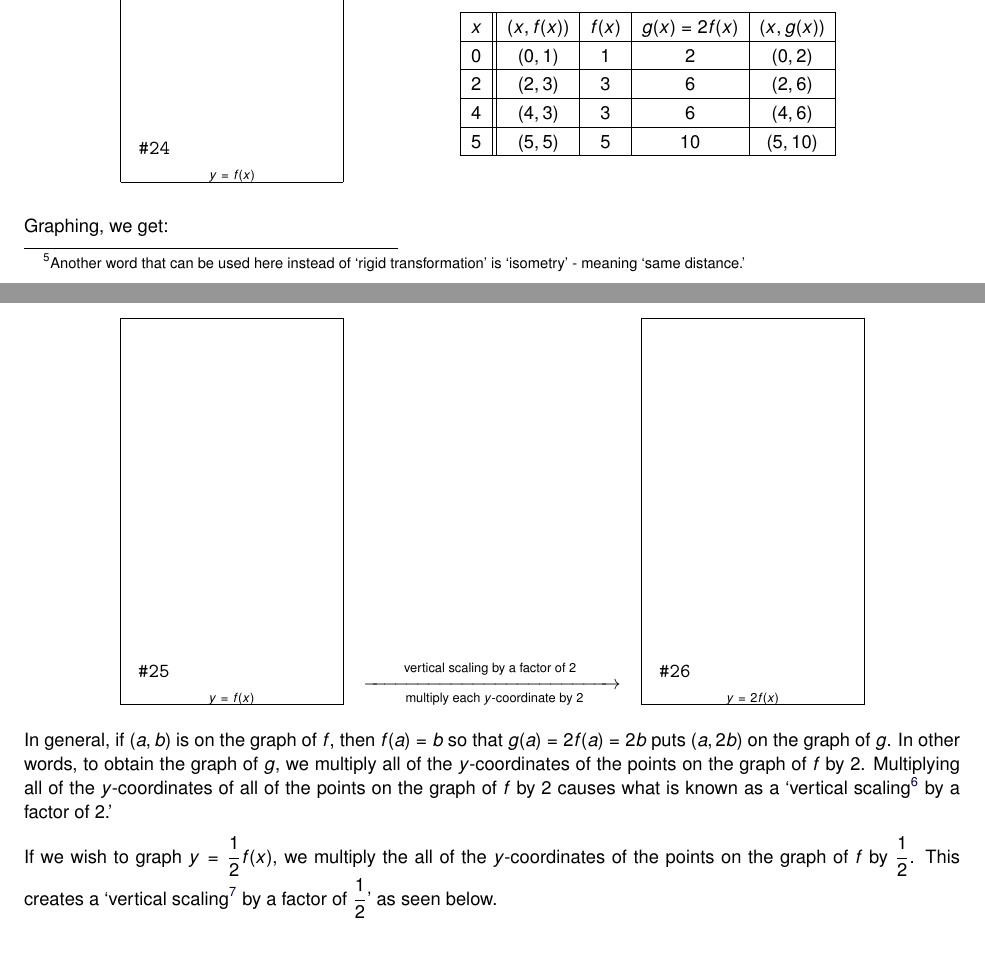
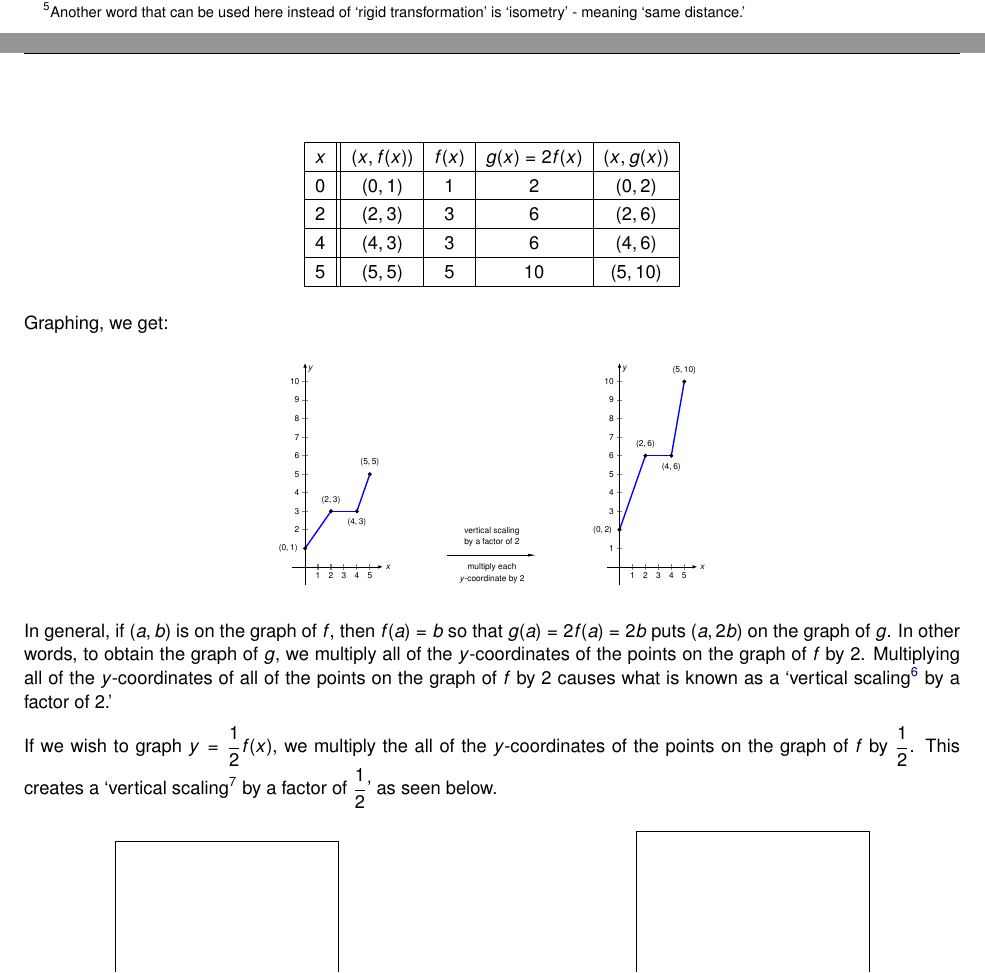
Before and after one commit to wiobber/Precalc4i, a LaTeX document (FurtherTopicsonFunctions/Transformations.tex): two parts of pages 17 and 18 of 35, joined at a grey line, cut so that both start at the same text. Compiled offline with pdfLaTeX; a LaTeX package or settings file that is missing is left out.

Commit message:
5.4 tikz

```diff
--- a/FurtherTopicsonFunctions/Transformations.tex
+++ b/FurtherTopicsonFunctions/Transformations.tex
@@ -2070,29 +2146,6 @@ Suppose we wish to graph the function $g(x) =2 f(x)$ where $f(x)$ is the functio
 \begin{center}
 
-\begin{tabular}{m{2in}m{3in}}
-
-% \input{Transformations_pic34.tex}
-\begin{mfpic}[15]{-1}{6}{-1}{6}
-\tlabel[cc](-1,1){\scriptsize $(0,1)$}
-\tlabel[cc](2,3.5){\scriptsize $(2,3)$}
-\tlabel[cc](4,2.5){\scriptsize $(4,3)$}
-\tlabel[cc](5,5.5){\scriptsize $(5,5)$}
-\tlabel[cc](6,-0.5){\scriptsize $x$}
-\tlabel[cc](0.5,6){\scriptsize $y$}
-\tcaption{\scriptsize $y=f(x)$}
-\axes
-\xmarks{1,2,3,4,5}
-\ymarks{1,2,3,4,5}
-\tlpointsep{4pt}
-\axislabels {x}{{\scriptsize $1$} 1, {\scriptsize $2$} 2, {\scriptsize $3$} 3, {\scriptsize $4$} 4, {\scriptsize $5$} 5}
-\axislabels {y}{{\scriptsize $2$} 2, {\scriptsize $3$} 3, {\scriptsize $4$} 4, {\scriptsize $5$} 5}
-\penwd{1.25pt}
-\polyline{(0,1), (2,3), (4,3), (5,5)}
-\point[4pt]{(0,1), (2,3), (4,3), (5,5)}
-\end{mfpic}
-
-
-&
+
 
 \[ \begin{array}{|c||c|c|c|c|}
 
@@ -2106,61 +2159,13 @@ Suppose we wish to graph the function $g(x) =2 f(x)$ where $f(x)$ is the functio
 
 \end{array} \]
 
-\end{tabular}
 
 \end{center}
 
 Graphing, we get:
 
-\[ \begin{array}{ccc}
-
-% \input{Transformations_pic35.tex}
-\begin{mfpic}[15]{-1}{6}{-1}{11}
-\tlabel[cc](-1,1){\scriptsize $(0,1)$}
-\tlabel[cc](2,3.5){\scriptsize $(2,3)$}
-\tlabel[cc](4,2.5){\scriptsize $(4,3)$}
-\tlabel[cc](5,5.5){\scriptsize $(5,5)$}
-\tlabel[cc](6,-0.5){\scriptsize $x$}
-\tlabel[cc](0.5,11){\scriptsize $y$}
-\tcaption{\scriptsize $y=f(x)$}
-\axes
-\xmarks{1,2,3,4,5}
-\ymarks{1,2,3,4,5,6,7,8,9,10}
-\tlpointsep{4pt}
-\axislabels {x}{{\scriptsize $1$} 1, {\scriptsize $2$} 2, {\scriptsize $3$} 3, {\scriptsize $4$} 4, {\scriptsize $5$} 5}
-\axislabels {y}{{\scriptsize $2$} 2, {\scriptsize $3$} 3, {\scriptsize $4$} 4, {\scriptsize $5$} 5, {\scriptsize $6$} 6, {\scriptsize $7$} 7, {\scriptsize $8$} 8, {\scriptsize $9$} 9,  {\scriptsize $10$} 10 }
-\penwd{1.25pt}
-\polyline{(0,1), (2,3), (4,3), (5,5)}
-\point[4pt]{(0,1), (2,3), (4,3), (5,5)}
-\end{mfpic}
-
-
-&
-
-\stackrel{\stackrel{\mbox{\scriptsize vertical scaling by a factor of $2$ }}{\xrightarrow{\hspace{1.7in}}}}{\mbox{ \scriptsize multiply each $y$-coordinate by $2$}}
-
-&
-
-
-% \input{Transformations_pic36.tex}
-\begin{mfpic}[15]{-1}{6}{-1}{11}
-\tlabel[cc](-1,2){\scriptsize $(0,2)$}
-\tlabel[cc](2,6.5){\scriptsize $(2,6)$}
-\tlabel[cc](4,5.5){\scriptsize $(4,6)$}
-\tlabel[cc](5,10.5){\scriptsize $(5,10)$}
-\tlabel[cc](6,-0.5){\scriptsize $x$}
-\tlabel[cc](0.5,11){\scriptsize $y$}
-\tcaption{\scriptsize $y= 2f(x)$}
-\axes
-\xmarks{1,2,3,4,5}
-\ymarks{1,2,3,4,5,6,7,8,9,10}
-\tlpointsep{4pt}
-\axislabels {x}{{\scriptsize $1$} 1, {\scriptsize $2$} 2, {\scriptsize $3$} 3, {\scriptsize $4$} 4, {\scriptsize $5$} 5}
-\axislabels {y}{{\scriptsize $1$} 1, {\scriptsize $3$} 3, {\scriptsize $4$} 4, {\scriptsize $5$} 5, {\scriptsize $6$} 6, {\scriptsize $7$} 7, {\scriptsize $8$} 8, {\scriptsize $9$} 9,  {\scriptsize $10$} 10 }
-\penwd{1.25pt}
-\polyline{(0,2), (2,6), (4,6), (5,10)}
-\point[4pt]{(0,2), (2,6), (4,6), (5,10)}
-\end{mfpic}
-
-
-\end{array} \]
+\begin{image}
+\begin{tikzpicture}[scale=1]
+        \begin{axis}[
+          domain=-1:6,
+          xmin=-1, xmax=6,
@@ -2167,3 +2242,99 @@ Graphing, we get:
+\begin{tikzpicture}[scale=1]
+        \begin{axis}[
+          domain=-2:2,
+          xmin=-3, xmax=3,
+         ymin=-4, ymax=4,
+          width=2in,
+          height=2in,
+          xtick=\empty,
+          xticklabels=\empty,
+            axis x line=center,
+            axis y line=none,
+            x axis line style={-{Latex[length=10pt,width=3pt]}, line width=1pt},
+          ]
+
+\node[anchor=south] at (0,1.5) {vertical scaling};
+\node[anchor=south] at (0,0.5) {by a factor of $2$};
+\node[anchor=north] at (0,-0.5) {multiply each};
+\node[anchor=north] at (0,-1.5) {$y$-coordinate by $2$};
+
+      \end{axis}
+        \end{tikzpicture}
+        \quad\quad\quad \quad\quad\quad
+\begin{tikzpicture}[scale=1]
+        \begin{axis}[
+          domain=-1:6,
+          xmin=-1, xmax=6,
+          ymin=-1, ymax=11,
+          width=2in,
+          height=4in,
+          xtick={1, 2,3,4,5},
+            xticklabels={$1$,$2$,$3$, $4$, $5$},
+           ytick={1,3, 4, 5, 6,7,8,9,10},
+            yticklabels={$1$,$3$,$4$, $5$,$6$,$7$,$8$,$9$,$10$},
+            tick style={line width=1.2pt},
+            major tick length=6pt,
+            axis x line=center,
+            axis y line=center,
+            x axis line style={-{Latex[length=5pt,width=4pt]}, line width=0.8pt},
+            y axis line style={-{Latex[length=5pt,width=4pt]}, line width=0.8pt},
+            xlabel={$x$},
+            ylabel={$y$},
+           every axis x label/.style={
+    at={(current axis.right of origin)},
+    anchor=west
+  }
+          ]
+%% lines
+\draw[blue, line width=1.5pt] (0,2)--(2,6);
+\draw[blue, line width=1.5pt] (4,6)--(2,6);
+\draw[blue, line width=1.5pt] (4,6)--(5,10);
+
+%% Regular points, labeled
+\addplot[
+  only marks,
+  mark=*,
+  mark size=2pt,
+  nodes near coords,
+  point meta=explicit symbolic,
+  every node near coord/.style={anchor=east,
+    xshift=-5pt}
+]
+coordinates {
+  (0,2) [$(0,2)$]
+
+};
+
+\addplot[
+  only marks,
+  mark=*,
+  mark size=2pt,
+  nodes near coords,
+  point meta=explicit symbolic,
+  every node near coord/.style={anchor=south,
+    yshift=5pt}
+]
+coordinates {
+  (2,6) [$(2,6)$]
+  (5,10) [$(5,10)$]
+  };
+
+  \addplot[
+  only marks,
+  mark=*,
+  mark size=2pt,
+  nodes near coords,
+  point meta=explicit symbolic,
+  every node near coord/.style={anchor=north,
+    yshift=-5pt}
+]
+coordinates {
+  (4,6) [$(4,6)$]
+
+  };
+      \end{axis}
+        \end{tikzpicture}
+\end{image}
 
 In general, if $(a,b)$ is on the graph of $f$, then $f(a) = b$ so that $g(a) = 2 f(a) = 2b$ puts $(a,2b)$ on the graph of $g$.  In other words, to obtain the graph of $g$, we multiply all of the $y$-coordinates of the points on the graph of $f$ by $2$.  Multiplying all of the $y$-coordinates of all of the points on the graph of $f$ by $2$ causes what is known as a `vertical scaling\footnote{Also called a `vertical stretch,' `vertical expansion' or `vertical dilation' by a factor of $2$.} by a factor of $2$.'
 
```
Also changed, not shown: FurtherTopicsonFunctions/Transformations.tex (146 more changed lines).
